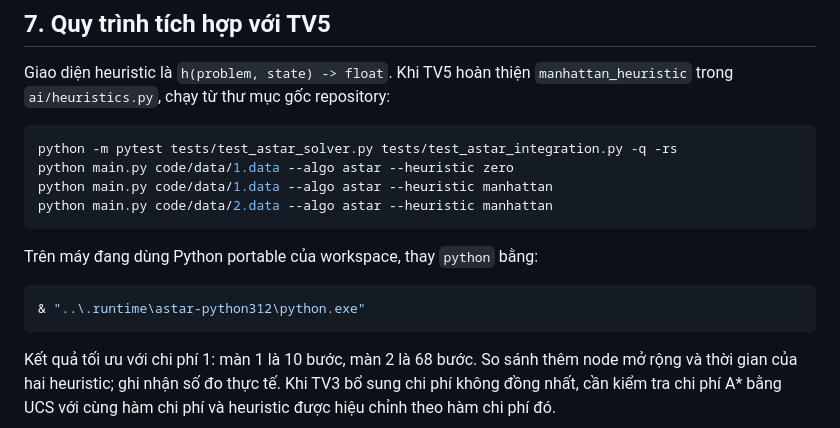
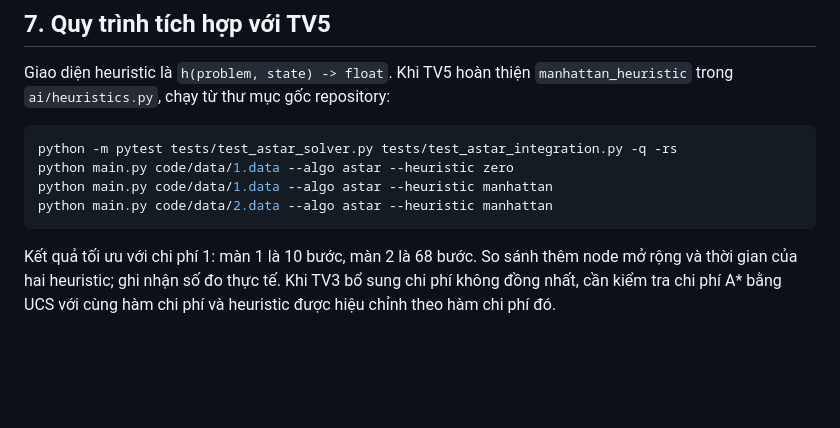
Before and after one commit to 24122039Kien/CSAI_Group9_Lab01, a Markdown page: Docs/astar_walkthrough.md, the part around the change. Drawn GitHub-style; blank space fills up the shorter version.

````diff
--- a/Docs/astar_walkthrough.md
+++ b/Docs/astar_walkthrough.md
@@ -102,12 +102,6 @@ python main.py code/data/1.data --algo astar --heuristic manhattan
 python main.py code/data/2.data --algo astar --heuristic manhattan
 ```
 
-Trên máy đang dùng Python portable của workspace, thay `python` bằng:
-
-```powershell
-& "..\.runtime\astar-python312\python.exe"
-```
-
 Kết quả tối ưu với chi phí 1: màn 1 là 10 bước, màn 2 là 68 bước. So sánh thêm
 node mở rộng và thời gian của hai heuristic; ghi nhận số đo thực tế.
 Khi TV3 bổ sung chi phí không đồng nhất, cần kiểm tra chi phí A* bằng UCS
````
Also changed, not shown: README.md (+6 -4 lines).
